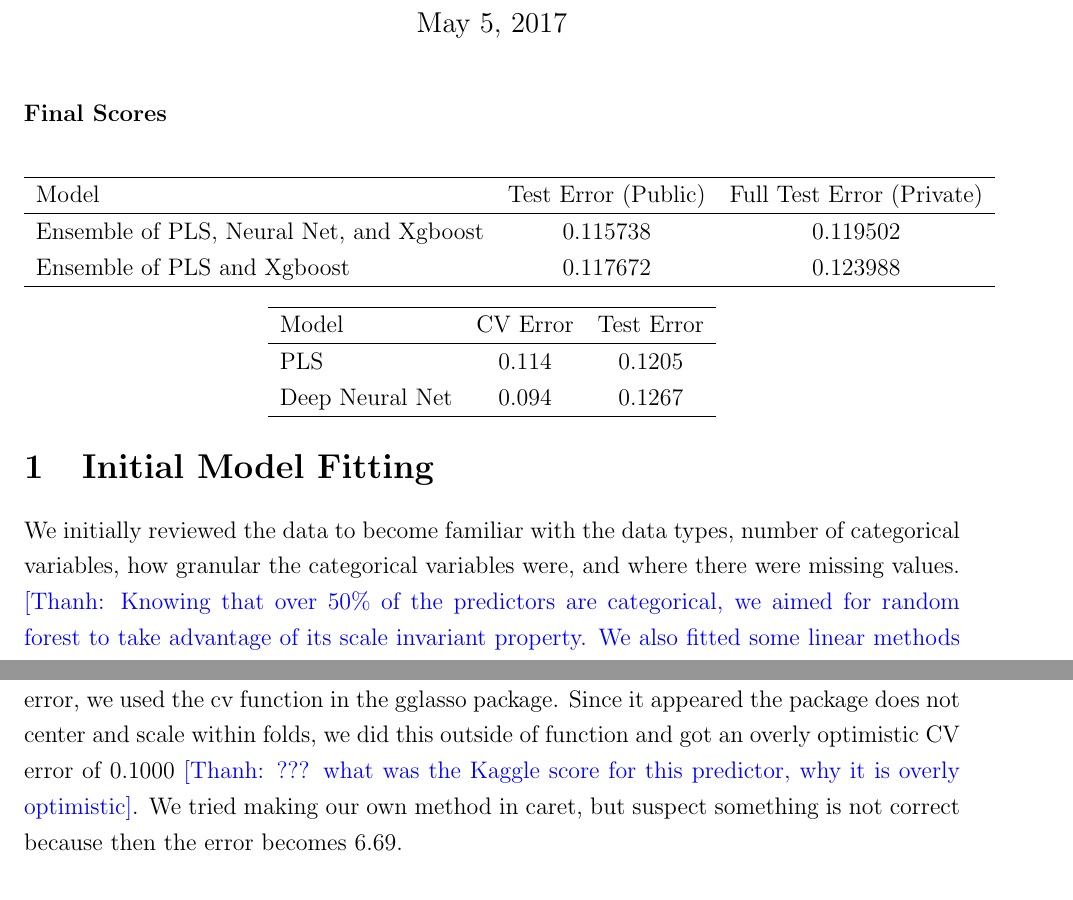
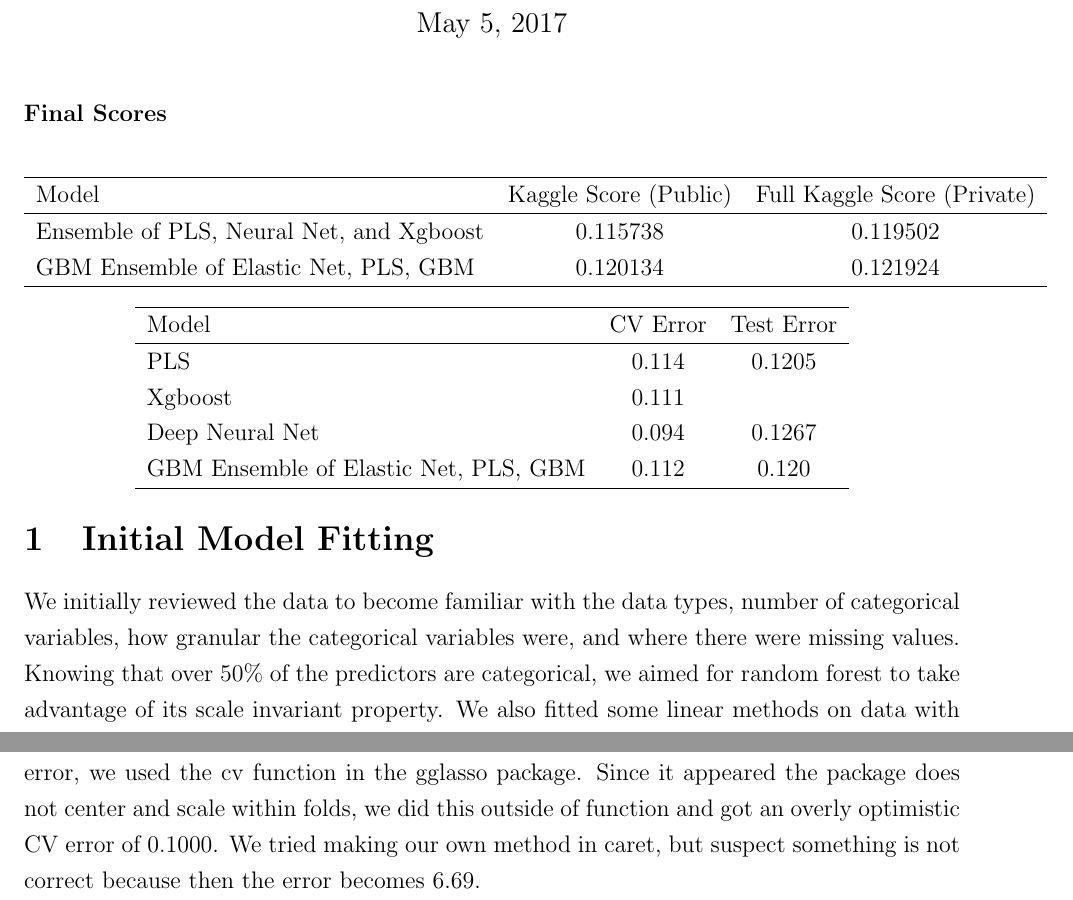
Before and after one commit to thanhnguyen12/AHPP, a LaTeX document (latex/final_report.tex): two parts of pages 1 and 5 of 7, joined at a grey line, cut so that both start at the same text. Compiled offline with pdfLaTeX.

Commit message:
Thanh: update report

```diff
--- a/latex/final_report.tex
+++ b/latex/final_report.tex
@@ -9,7 +9,8 @@
 \graphicspath{{./plots/}}
 
 
-\newcommand{\thanh}[1]{{\color{blue} [Thanh: #1]}}
+%\newcommand{\thanh}[1]{{\color{blue} [Thanh: #1]}}
+\newcommand{\thanh}[1]{#1}
 
 \title{Kaggle Project Report \\ Team name: NotTooDeep\_Learning}
 \author{Ben Buzzee, Thanh Nguyen, Kellie McClernon}
@@ -17,15 +18,14 @@
 \begin{document}
 \maketitle
 
-
 \textbf{Final Scores}
 \begin{center}
 \begin{tabular}{l c c}
 \hline
-	Model & Test Error (Public) & Full Test Error (Private) \\
+Model & Kaggle Score (Public) & Full Kaggle Score (Private) \\
 \hline
 Ensemble of PLS, Neural Net, and Xgboost & 0.115738 & 0.119502 \\
-	Ensemble of PLS and Xgboost & 0.117672 & 0.123988 \\
+GBM Ensemble of Elastic Net, PLS, GBM & 0.120134 & 0.121924 \\
 \hline
 \end{tabular}
 \end{center}
@@ -36,7 +36,9 @@
 Model & CV Error & Test Error\\
 \hline
 PLS & 0.114 & 0.1205 \\
+Xgboost & 0.111 \\
 Deep Neural Net & 0.094 & 0.1267 \\
+GBM Ensemble of Elastic Net, PLS, GBM & 0.112 & 0.120\\
 \hline
 \end{tabular}
 \end{center}
@@ -92,7 +94,7 @@ On a different data set that only fixed zeros from NA and changed ordinal catego
 
 Fitting a simple lasso on the new model matrix and removing variables with near-zero variance, we reduced the number of predictors by half with a CV error of 0.140.  Since this CV error was around where our models were before, the insight was mainly was in noticing which predictors the model used. Noticing that the model used sale month of May-July, this led to the creation of a summer sale month predictor which when the model was rerun further reduced the number of predictors.  The information that previously was being contained in 3 coefficients being reduced to 1.
 
-Since a lot of our predictors seem related such as the numerous variables on basement, building materials, quality ratings, etc. we thought group lasso probably helped if we had a clever way to group them. Currently there is no group lass method in caret, so for CV error, we used the cv function in the gglasso package.  Since it appeared the package does not center and scale within folds, we did this outside of function and got an overly optimistic CV error of 0.1000 \thanh{??? what was the Kaggle score for this predictor, why it is overly optimistic}. We tried making our own method in caret, but suspect something is not correct because then the error becomes 6.69.
+Since a lot of our predictors seem related such as the numerous variables on basement, building materials, quality ratings, etc. we thought group lasso probably helped if we had a clever way to group them. Currently there is no group lass method in caret, so for CV error, we used the cv function in the gglasso package.  Since it appeared the package does not center and scale within folds, we did this outside of function and got an overly optimistic CV error of 0.1000. We tried making our own method in caret, but suspect something is not correct because then the error becomes 6.69.
 
 Wanting to make use of PCA and check interactions, we made a model matrix of second order interactions. We had 5483 predictors initially. After fitting a lasso on a PCA within caret, we got a CV error of 0.120 and reduced our number of predictors to 173. Despite the good dimension reduction, these models did not offer improved CV errors.  Still we saw how some methods can direct new feature creation and how we potentionally incorporate interactions without an overwhelming number of dimensions in our feature matrix.
 
```
Also changed, not shown: latex/final_report.tex (2 more changed lines). Lines whose indentation alone changed are shown as unchanged.
